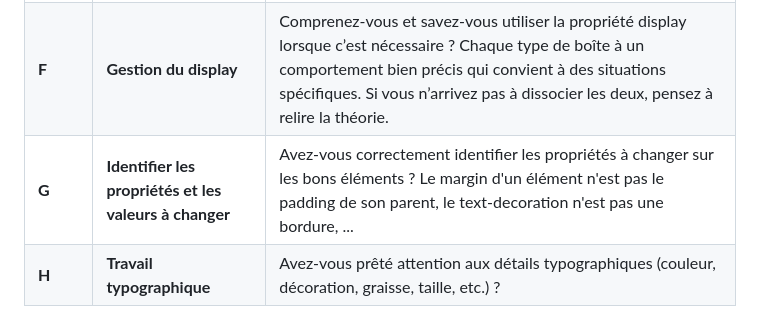
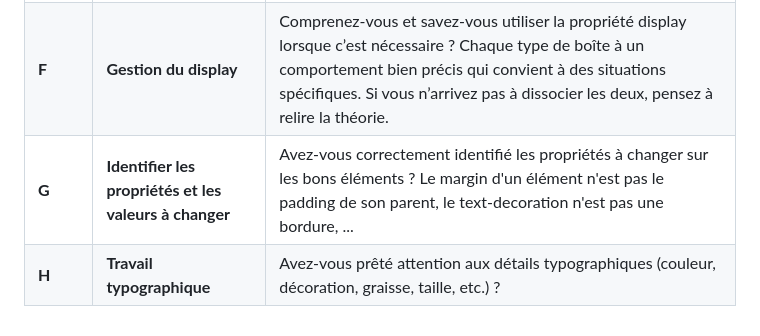
Before and after one commit to tecg-cpw/css-interrogation-japan, a Markdown page: README.md, the part around the change. Rendered like a GitHub page.

```diff
--- a/README.md
+++ b/README.md
@@ -31,5 +31,5 @@ La grille d'évaluation est la suivante :
 | **D** | **Padding/Margin**                           | Faites-vous correctement la distinction entre les deux ? Le padding est la zone qui sépare le contenu de la bordure de la boîte. Le margin est l’espace autour de la boîte. Pour bien faire la différence entre les deux, il est important de savoir identifier sur quel élément se trouve l’espace. |
 | **E** | **Exercice fini dans les temps**            | L’exercice est-il terminé dans les temps et toutes les propriétés ont-elles été modifiées ? Si vous n’avez pas réussi à terminer l’exercice, vous avez probablement besoin d’améliorer votre technique de codage en allant plus vite sur les notions typographiques élémentaires (font-size, font-family, line-height, etc.) et vos conversions d'unités. |
 | **F** | **Gestion du display**                       | Comprenez-vous et savez-vous utiliser la propriété display lorsque c’est nécessaire ? Chaque type de boîte à un comportement bien précis qui convient à des situations spécifiques. Si vous n’arrivez pas à dissocier les deux, pensez à relire la théorie. |
-| **G** | **Identifier les propriétés et les valeurs à changer** | Avez-vous correctement identifier les propriétés à changer sur les bons éléments ? Le margin d'un élément n'est pas le padding de son parent, le text-decoration n'est pas une bordure, ... |
+| **G** | **Identifier les propriétés et les valeurs à changer** | Avez-vous correctement identifié les propriétés à changer sur les bons éléments ? Le margin d'un élément n'est pas le padding de son parent, le text-decoration n'est pas une bordure, ... |
 | **H** | **Travail typographique**                   | Avez-vous prêté attention aux détails typographiques (couleur, décoration, graisse, taille, etc.) ?                                                               |
```
